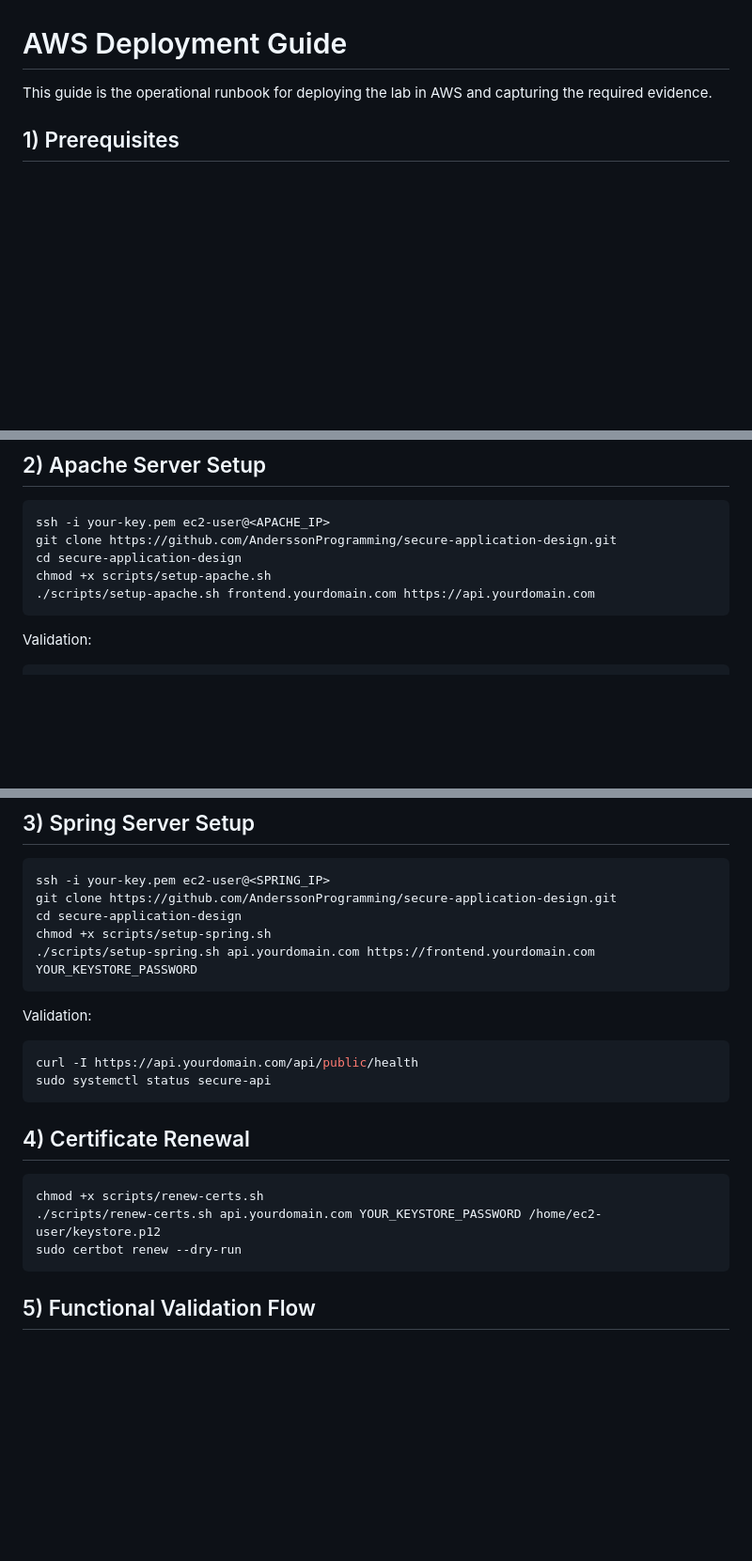
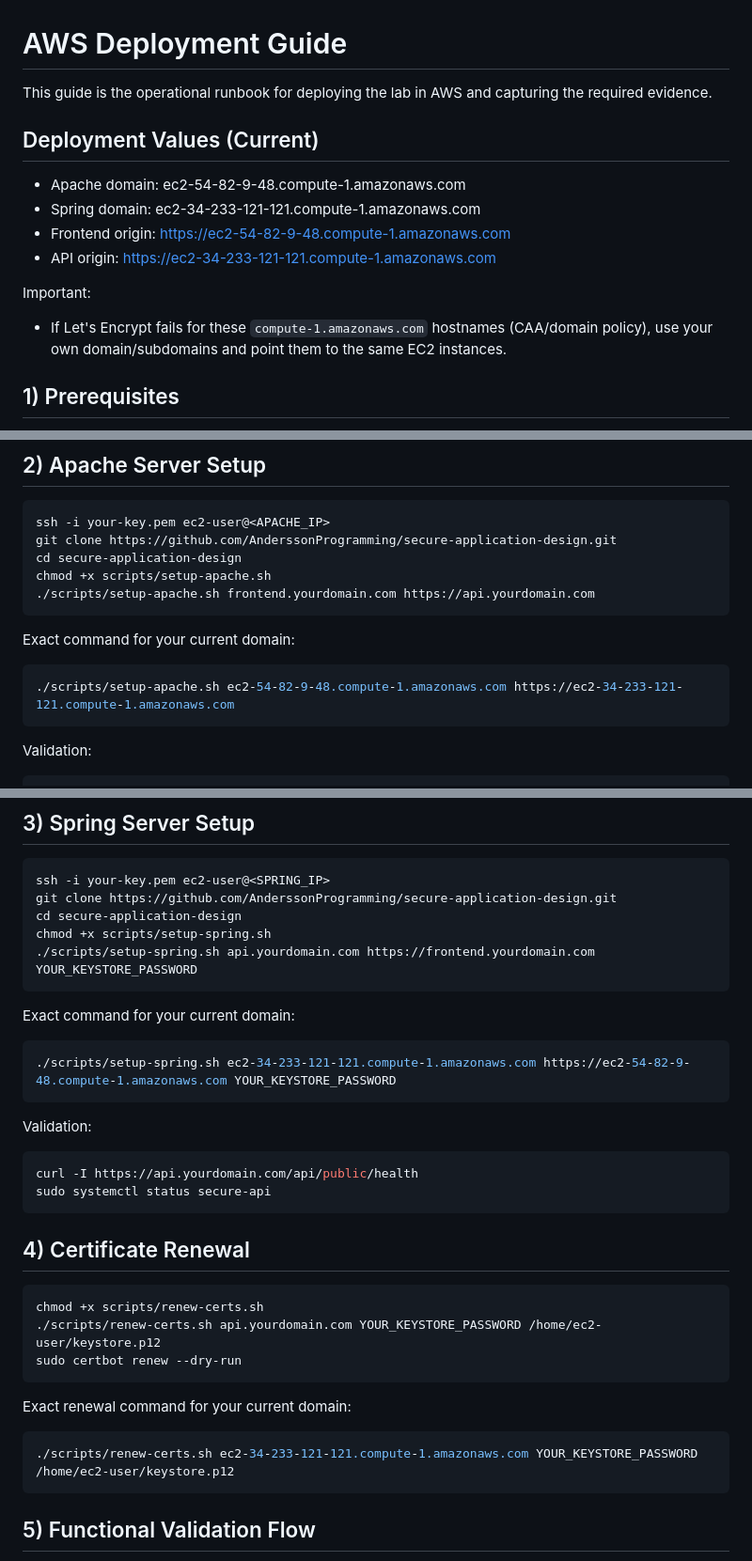
Before and after one commit to AnderssonProgramming/secure-application-design, a Markdown page: AWS_DEPLOYMENT_GUIDE.md, 3 parts joined by grey strips. Shown: that part at 94% size. Drawn GitHub-style; blank space fills up the shorter version.

````diff
--- a/AWS_DEPLOYMENT_GUIDE.md
+++ b/AWS_DEPLOYMENT_GUIDE.md
@@ -1,6 +1,17 @@
 # AWS Deployment Guide
 
 This guide is the operational runbook for deploying the lab in AWS and capturing the required evidence.
+
+## Deployment Values (Current)
+
+- Apache domain: ec2-54-82-9-48.compute-1.amazonaws.com
+- Spring domain: ec2-34-233-121-121.compute-1.amazonaws.com
+- Frontend origin: https://ec2-54-82-9-48.compute-1.amazonaws.com
+- API origin: https://ec2-34-233-121-121.compute-1.amazonaws.com
+
+Important:
+
+- If Let's Encrypt fails for these `compute-1.amazonaws.com` hostnames (CAA/domain policy), use your own domain/subdomains and point them to the same EC2 instances.
 
 ## 1) Prerequisites
 
@@ -25,6 +36,12 @@ chmod +x scripts/setup-apache.sh
 ./scripts/setup-apache.sh frontend.yourdomain.com https://api.yourdomain.com
 ```
 
+Exact command for your current domain:
+
+```bash
+./scripts/setup-apache.sh ec2-54-82-9-48.compute-1.amazonaws.com https://ec2-34-233-121-121.compute-1.amazonaws.com
+```
+
 Validation:
 
 ```bash
@@ -42,6 +59,12 @@ chmod +x scripts/setup-spring.sh
 ./scripts/setup-spring.sh api.yourdomain.com https://frontend.yourdomain.com YOUR_KEYSTORE_PASSWORD
 ```
 
+Exact command for your current domain:
+
+```bash
+./scripts/setup-spring.sh ec2-34-233-121-121.compute-1.amazonaws.com https://ec2-54-82-9-48.compute-1.amazonaws.com YOUR_KEYSTORE_PASSWORD
+```
+
 Validation:
 
 ```bash
@@ -57,5 +80,11 @@ chmod +x scripts/renew-certs.sh
 sudo certbot renew --dry-run
 ```
 
+Exact renewal command for your current domain:
+
+```bash
+./scripts/renew-certs.sh ec2-34-233-121-121.compute-1.amazonaws.com YOUR_KEYSTORE_PASSWORD /home/ec2-user/keystore.p12
+```
+
 ## 5) Functional Validation Flow
 
````
Also changed, not shown: other parts of AWS_DEPLOYMENT_GUIDE.md (+1 -1 lines), README.md (+1 -1 lines), images/aws-01-ec2-list.png (added), images/aws-02-security-groups.png (added), images/dns-01-records.png (added), 1 other file.
